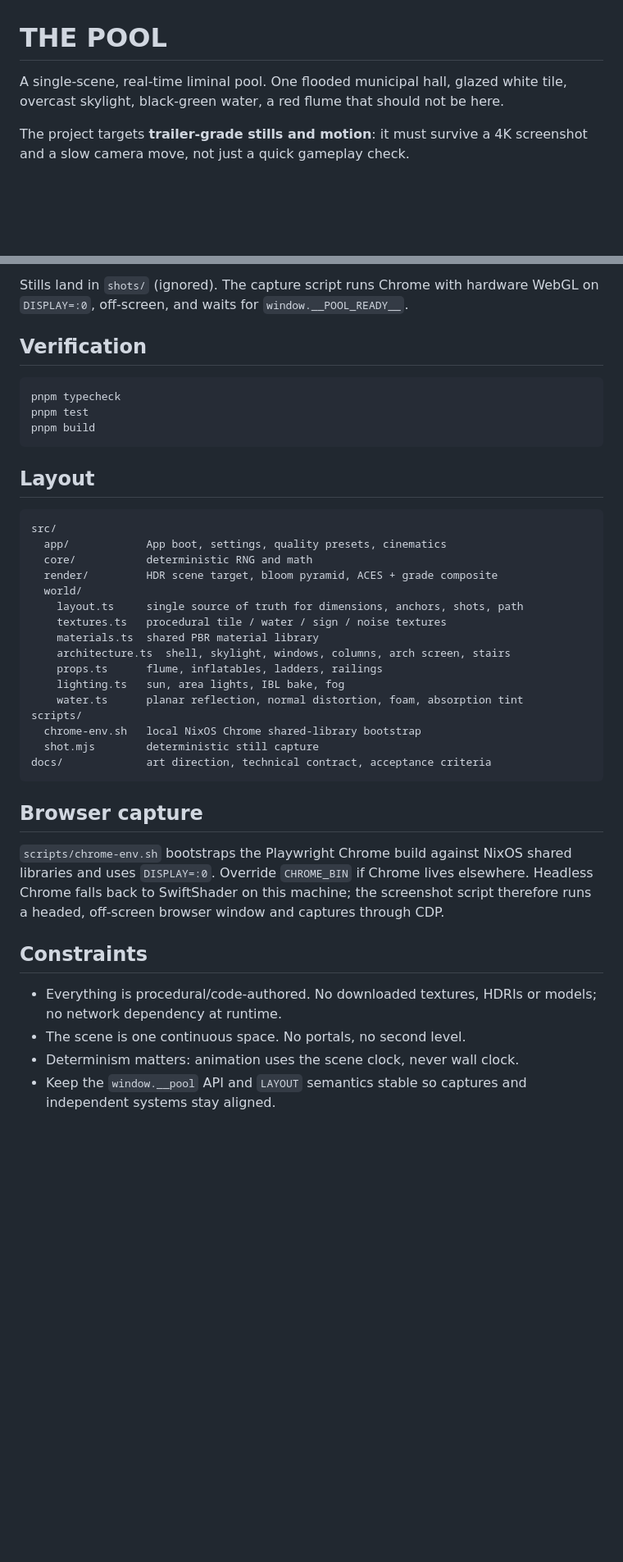
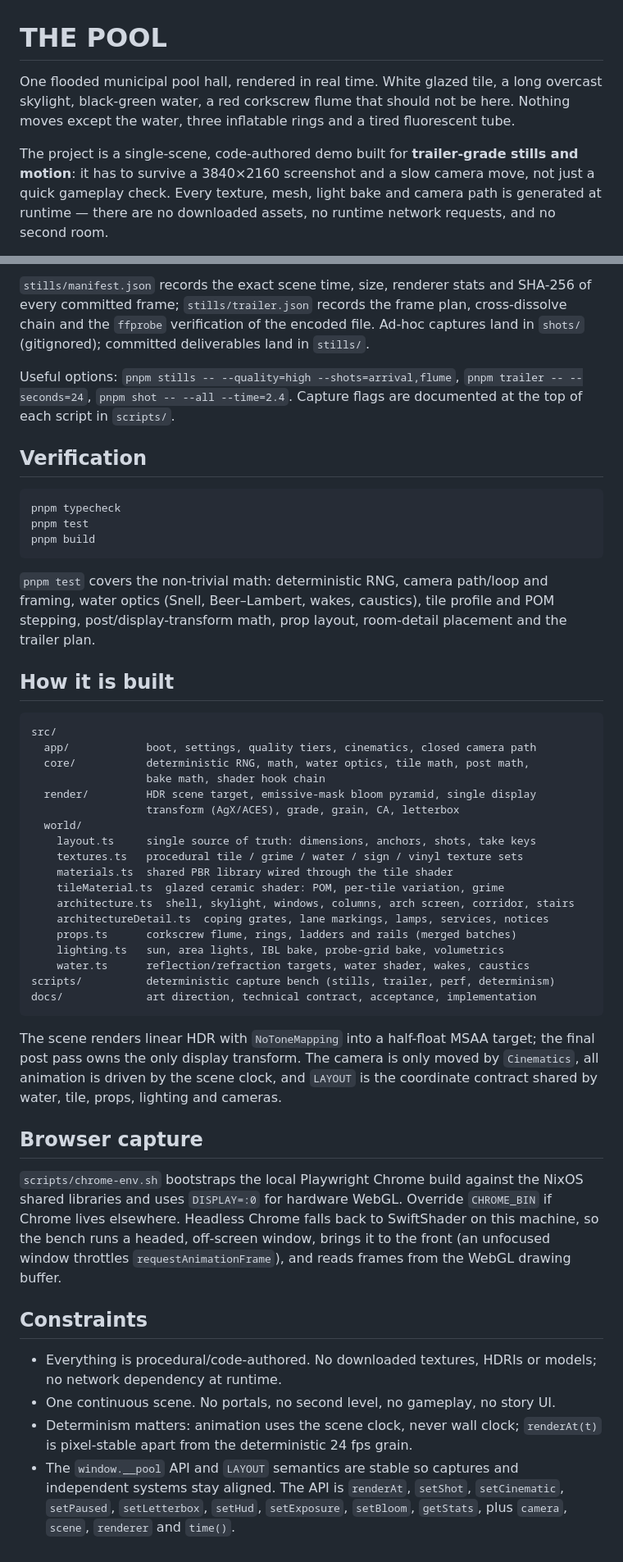
Before and after one commit to 4t145/the-pool-deepseek-v4.1-flash-1017, a Markdown page: README.md, 2 parts joined by grey strips. Shown at 82% size. GitHub-like rendering; blank space fills up the shorter version.

Commit message:
docs: refresh README and add IMPLEMENTATION.md with final pipeline, bake, tiers and measured performance

````diff
--- a/README.md
+++ b/README.md
@@ -1,8 +1,13 @@
 # THE POOL
 
-A single-scene, real-time liminal pool. One flooded municipal hall, glazed white
-tile, overcast skylight, black-green water, a red flume that should not be here.
+One flooded municipal pool hall, rendered in real time. White glazed tile, a long
+overcast skylight, black-green water, a red corkscrew flume that should not be
+here. Nothing moves except the water, three inflatable rings and a tired
+fluorescent tube.
 
-The project targets **trailer-grade stills and motion**: it must survive a 4K
-screenshot and a slow camera move, not just a quick gameplay check.
+The project is a single-scene, code-authored demo built for **trailer-grade
+stills and motion**: it has to survive a 3840×2160 screenshot and a slow camera
+move, not just a quick gameplay check. Every texture, mesh, light bake and camera
+path is generated at runtime — there are no downloaded assets, no runtime network
+requests, and no second room.
 
@@ -53,7 +76,13 @@ pnpm shot -- --shot=flume --width=3840 --height=2160 --time=2.4
 ```
 
-Stills land in `shots/` (ignored). The capture script runs Chrome with hardware
-WebGL on `DISPLAY=:0`, off-screen, and waits for `window.__POOL_READY__`.
+`stills/manifest.json` records the exact scene time, size, renderer stats and
+SHA-256 of every committed frame; `stills/trailer.json` records the frame plan,
+cross-dissolve chain and the `ffprobe` verification of the encoded file. Ad-hoc
+captures land in `shots/` (gitignored); committed deliverables land in `stills/`.
+
+Useful options: `pnpm stills -- --quality=high --shots=arrival,flume`,
+`pnpm trailer -- --seconds=24`, `pnpm shot -- --all --time=2.4`.
+Capture flags are documented at the top of each script in `scripts/`.
 
 ## Verification
 
@@ -63,40 +92,56 @@ pnpm test
 pnpm build
 ```
 
-## Layout
+`pnpm test` covers the non-trivial math: deterministic RNG, camera path/loop and
+framing, water optics (Snell, Beer–Lambert, wakes, caustics), tile profile and
+POM stepping, post/display-transform math, prop layout, room-detail placement and
+the trailer plan.
+
+## How it is built
 
 ```
 src/
-  app/            App boot, settings, quality presets, cinematics
-  core/           deterministic RNG and math
-  render/         HDR scene target, bloom pyramid, ACES + grade composite
+  app/            boot, settings, quality tiers, cinematics, closed camera path
+  core/           deterministic RNG, math, water optics, tile math, post math,
+                  bake math, shader hook chain
+  render/         HDR scene target, emissive-mask bloom pyramid, single display
+                  transform (AgX/ACES), grade, grain, CA, letterbox
   world/
-    layout.ts     single source of truth for dimensions, anchors, shots, path
-    textures.ts   procedural tile / water / sign / noise textures
-    materials.ts  shared PBR material library
-    architecture.ts  shell, skylight, windows, columns, arch screen, stairs
-    props.ts      flume, inflatables, ladders, railings
-    lighting.ts   sun, area lights, IBL bake, fog
-    water.ts      planar reflection, normal distortion, foam, absorption tint
-scripts/
-  chrome-env.sh   local NixOS Chrome shared-library bootstrap
-  shot.mjs        deterministic still capture
-docs/             art direction, technical contract, acceptance criteria
+    layout.ts     single source of truth: dimensions, anchors, shots, take keys
+    textures.ts   procedural tile / grime / water / sign / vinyl texture sets
+    materials.ts  shared PBR library wired through the tile shader
+    tileMaterial.ts  glazed ceramic shader: POM, per-tile variation, grime
+    architecture.ts  shell, skylight, windows, columns, arch screen, corridor, stairs
+    architectureDetail.ts  coping grates, lane markings, lamps, services, notices
+    props.ts      corkscrew flume, rings, ladders and rails (merged batches)
+    lighting.ts   sun, area lights, IBL bake, probe-grid bake, volumetrics
+    water.ts      reflection/refraction targets, water shader, wakes, caustics
+scripts/          deterministic capture bench (stills, trailer, perf, determinism)
+docs/             art direction, technical contract, acceptance, implementation
 ```
+
+The scene renders linear HDR with `NoToneMapping` into a half-float MSAA target;
+the final post pass owns the only display transform. The camera is only moved by
+`Cinematics`, all animation is driven by the scene clock, and `LAYOUT` is the
+coordinate contract shared by water, tile, props, lighting and cameras.
 
 ## Browser capture
 
-`scripts/chrome-env.sh` bootstraps the Playwright Chrome build against NixOS
-shared libraries and uses `DISPLAY=:0`. Override `CHROME_BIN` if Chrome lives
-elsewhere. Headless Chrome falls back to SwiftShader on this machine; the
-screenshot script therefore runs a headed, off-screen browser window and captures
-through CDP.
+`scripts/chrome-env.sh` bootstraps the local Playwright Chrome build against the
+NixOS shared libraries and uses `DISPLAY=:0` for hardware WebGL. Override
+`CHROME_BIN` if Chrome lives elsewhere. Headless Chrome falls back to
+SwiftShader on this machine, so the bench runs a headed, off-screen window,
+brings it to the front (an unfocused window throttles `requestAnimationFrame`),
+and reads frames from the WebGL drawing buffer.
 
 ## Constraints
 
 - Everything is procedural/code-authored. No downloaded textures, HDRIs or
   models; no network dependency at runtime.
-- The scene is one continuous space. No portals, no second level.
-- Determinism matters: animation uses the scene clock, never wall clock.
-- Keep the `window.__pool` API and `LAYOUT` semantics stable so captures and
-  independent systems stay aligned.
+- One continuous scene. No portals, no second level, no gameplay, no story UI.
+- Determinism matters: animation uses the scene clock, never wall clock;
+  `renderAt(t)` is pixel-stable apart from the deterministic 24 fps grain.
+- The `window.__pool` API and `LAYOUT` semantics are stable so captures and
+  independent systems stay aligned. The API is `renderAt`, `setShot`,
+  `setCinematic`, `setPaused`, `setLetterbox`, `setHud`, `setExposure`,
+  `setBloom`, `getStats`, plus `camera`, `scene`, `renderer` and `time()`.
````
Also changed, not shown: other parts of README.md (+45 -27 lines), docs/IMPLEMENTATION.md (added, +577 -0 lines).
